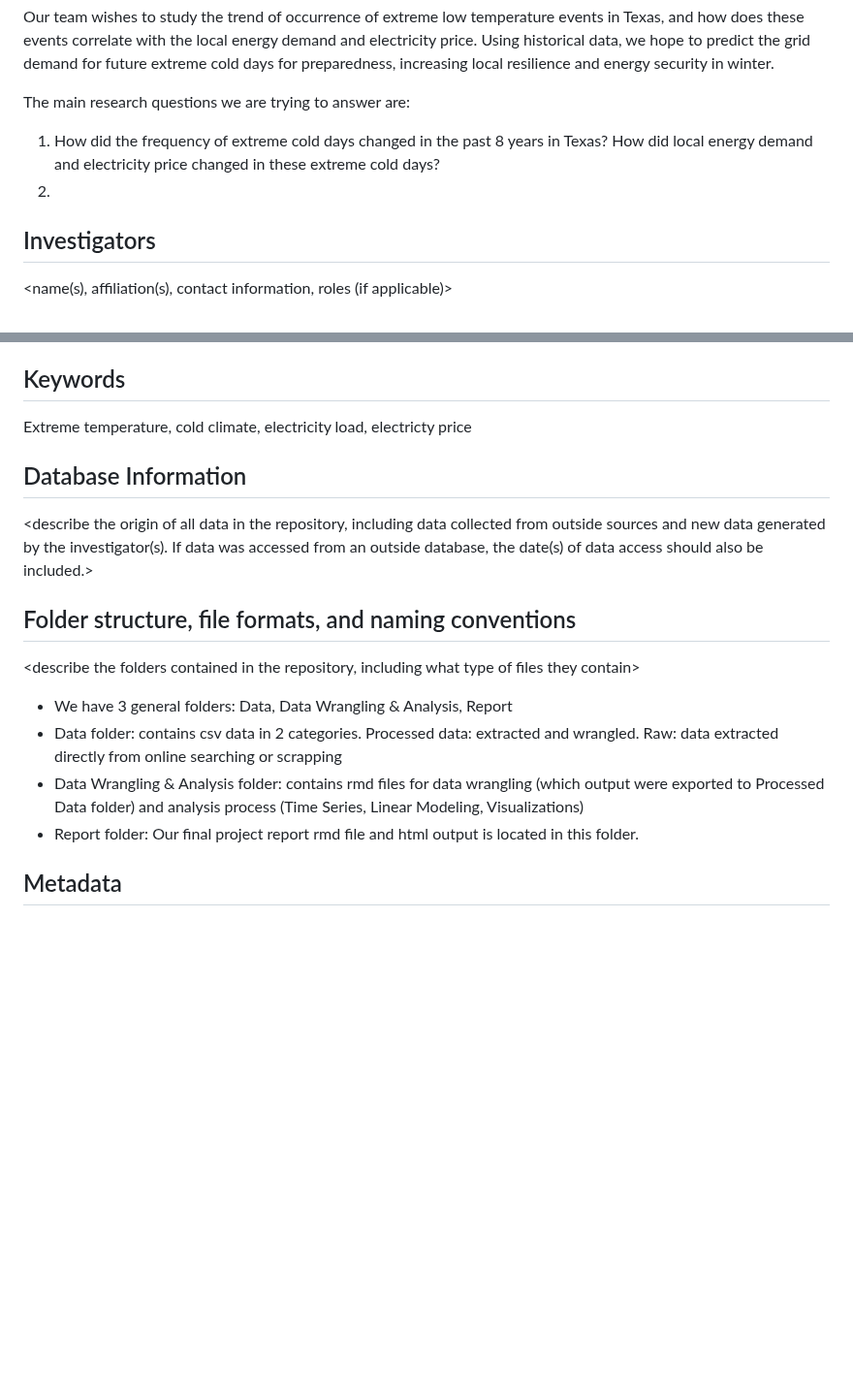
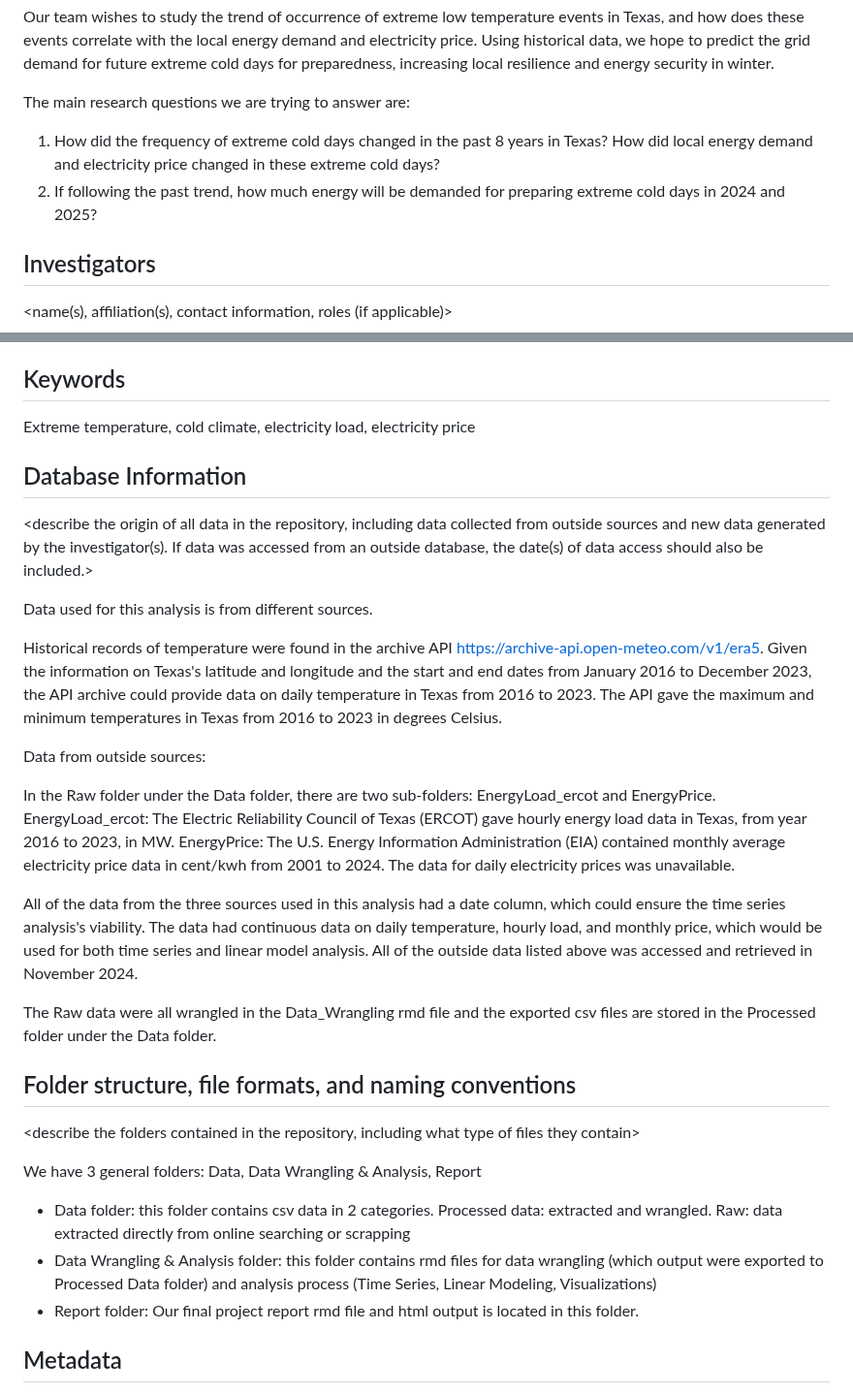
Before and after one commit to RuoxiWuRosie/ZhangWuZhu_ENV872_EDA_FinalProject, a Markdown page: README_Template.md, 2 parts joined by grey strips. Shown at 97% size. Rendered like a GitHub page; blank space fills up the shorter version.

Commit message:
Read_me update for database info by Rosie

```diff
--- a/README_Template.md
+++ b/README_Template.md
@@ -20,7 +20,7 @@ Our team wishes to study the trend of occurrence of extreme low temperature even
 
 The main research questions we are trying to answer are:
 1. How did the frequency of extreme cold days changed in the past 8 years in Texas? How did local energy demand and electricity price changed in these extreme cold days?
-2.
+2.  If following the past trend, how much energy will be demanded for preparing extreme cold days in 2024 and 2025?
 
 ## Investigators
 
@@ -41,12 +41,24 @@ Duke Nicholas School of Environment
 ## Keywords
 <add relevant keywords here>
 
-Extreme temperature, cold climate, electricity load, electricty price
+Extreme temperature, cold climate, electricity load, electricity price
 
 
 ## Database Information
 
 <describe the origin of all data in the repository, including data collected from outside sources and new data generated by the investigator(s). If data was accessed from an outside database, the date(s) of data access should also be included.>
+
+ Data used for this analysis is from different sources.
+
+ Historical records of temperature were found in the archive API https://archive-api.open-meteo.com/v1/era5. Given the information on Texas's latitude and longitude and the start and end dates from January 2016 to December 2023, the API archive could provide data on daily temperature in Texas from 2016 to 2023. The API gave the maximum and minimum temperatures in Texas from 2016 to 2023 in degrees Celsius.
+
+Data from outside sources:
+
+ In the Raw folder under the Data folder, there are two sub-folders: EnergyLoad_ercot and EnergyPrice. EnergyLoad_ercot: The Electric Reliability Council of Texas (ERCOT) gave hourly energy load data in Texas, from year 2016 to 2023, in MW. EnergyPrice: The U.S. Energy Information Administration (EIA) contained monthly average electricity price data in cent/kwh from 2001 to 2024. The data for daily electricity prices was unavailable.
+
+ All of the data from the three sources used in this analysis had a date column, which could ensure the time series analysis's viability. The data had continuous data on daily temperature, hourly load, and monthly price, which would be used for both time series and linear model analysis. All of the outside data listed above was accessed and retrieved in November 2024.
+
+ The Raw data were all wrangled in the Data_Wrangling rmd file and the exported csv files are stored in the Processed folder under the Data folder.
 
 
 ## Folder structure, file formats, and naming conventions
@@ -55,9 +67,9 @@ Extreme temperature, cold climate, electricity load, electricty price
 <describe the formats of files for the various purposes contained in the repository>
 <describe your file naming conventions>
 
-- We have 3 general folders: Data, Data Wrangling & Analysis, Report
-- Data folder: contains csv data in 2 categories. Processed data: extracted and wrangled. Raw: data extracted directly from online searching or scrapping
-- Data Wrangling & Analysis folder: contains rmd files for data wrangling (which output were exported to Processed Data folder) and analysis process (Time Series, Linear Modeling, Visualizations)
+ We have 3 general folders: Data, Data Wrangling & Analysis, Report
+- Data folder: this folder contains csv data in 2 categories. Processed data: extracted and wrangled. Raw: data extracted directly from online searching or scrapping
+- Data Wrangling & Analysis folder: this folder contains rmd files for data wrangling (which output were exported to Processed Data folder) and analysis process (Time Series, Linear Modeling, Visualizations)
 - Report folder: Our final project report rmd file and html output is located in this folder.
 
 
```
